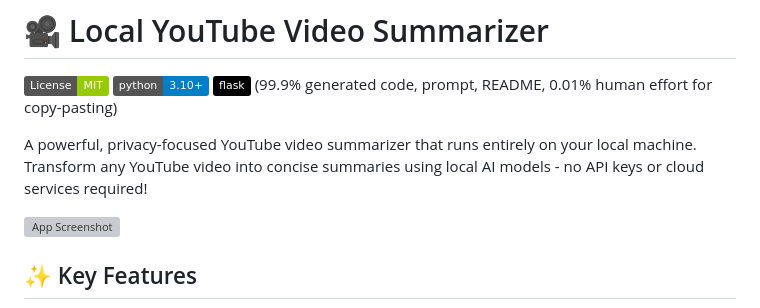
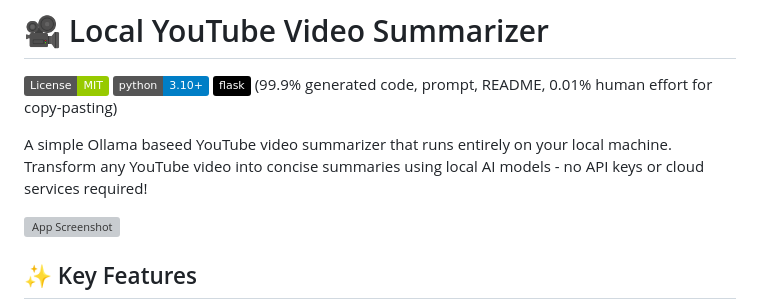
Before and after one commit to gcgloven/Ollama-YouTube-Summarizer-Flask-App, a Markdown page: README.md, the part around the change. Drawn GitHub-style; badges without logos; grey boxes are pictures that could not be loaded.

```diff
--- a/README.md
+++ b/README.md
@@ -4,7 +4,7 @@
 [![Flask](https://img.shields.io/badge/flask-%23000.svg?style=flat&logo=flask&logoColor=white)](https://flask.palletsprojects.com/)
 (99.9% generated code, prompt, README, 0.01% human effort for copy-pasting)
 
-A powerful, privacy-focused YouTube video summarizer that runs entirely on your local machine. Transform any YouTube video into concise summaries using local AI models - no API keys or cloud services required!
+A simple Ollama baseed YouTube video summarizer that runs entirely on your local machine. Transform any YouTube video into concise summaries using local AI models - no API keys or cloud services required!
 
 ![App Screenshot](https://i.imgur.com/hty0wiI.png)
 
```
